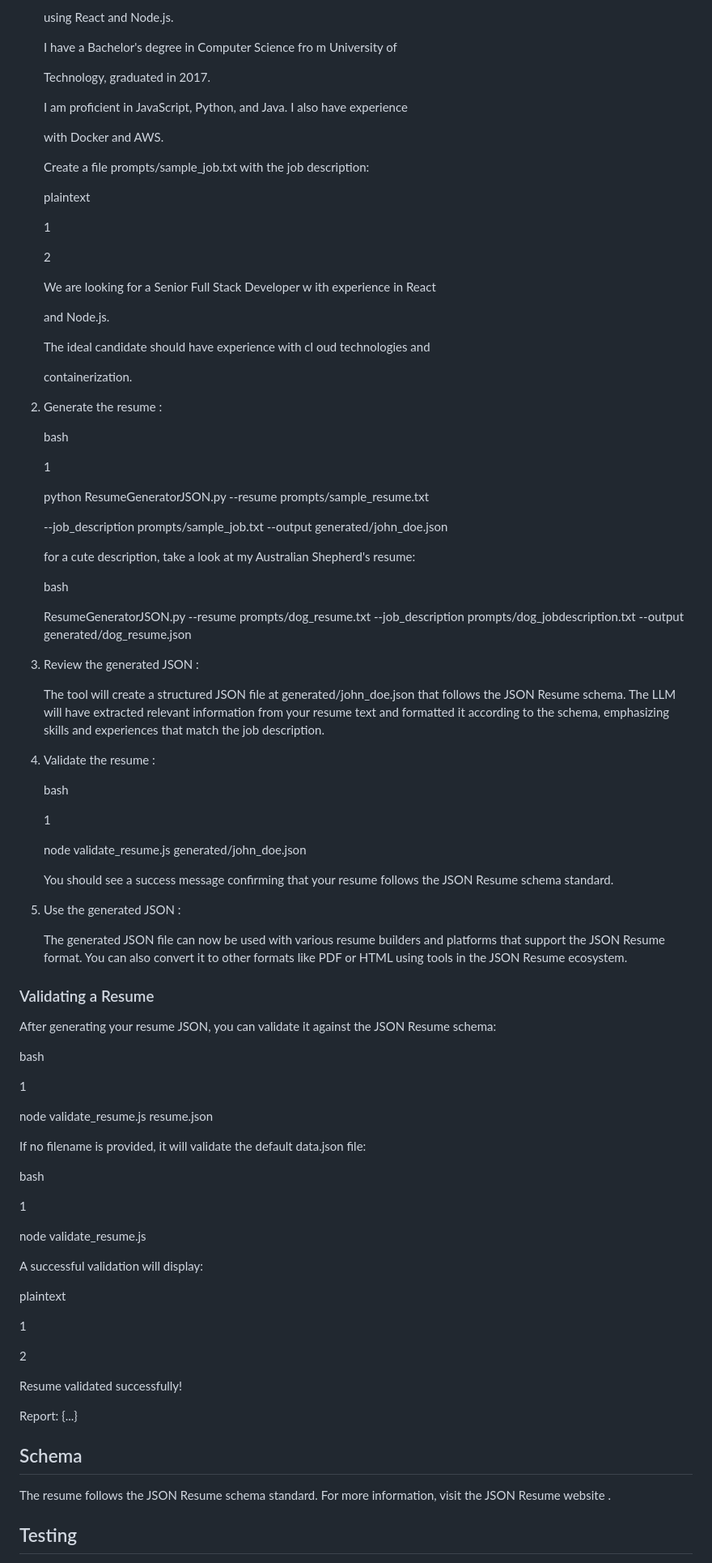
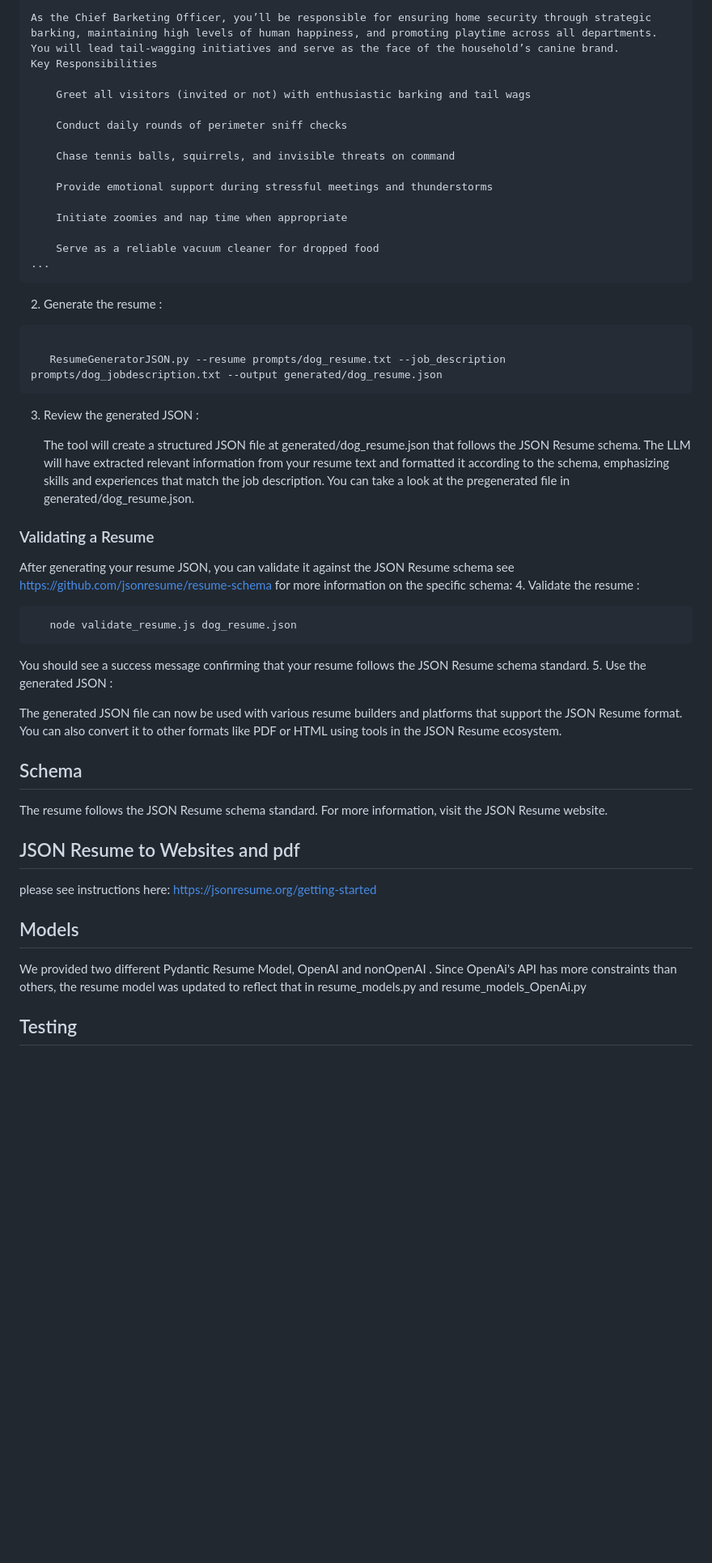
Before and after one commit to adroitous/ResumeJsonGeneratorOutline, a Markdown page: README.md, the part around the change printed below. Shown: that part at 81% size. Drawn GitHub-style; blank space fills up the shorter version.

````diff
--- a/README.md
+++ b/README.md
@@ -98,93 +99,53 @@ Let's walk through a complete example of generating a resume:
 
-   using React and Node.js.
+As the Chief Barketing Officer, you’ll be responsible for ensuring home security through strategic barking, maintaining high levels of human happiness, and promoting playtime across all departments. You will lead tail-wagging initiatives and serve as the face of the household’s canine brand.
+Key Responsibilities
 
-   I have a Bachelor's degree in Computer Science fro m University of
+    Greet all visitors (invited or not) with enthusiastic barking and tail wags
 
-   Technology, graduated in 2017.
+    Conduct daily rounds of perimeter sniff checks
 
-   I am proficient in JavaScript, Python, and Java. I also have experience
+    Chase tennis balls, squirrels, and invisible threats on command
 
-   with Docker and AWS.
+    Provide emotional support during stressful meetings and thunderstorms
 
-   Create a file prompts/sample_job.txt with the job description:
+    Initiate zoomies and nap time when appropriate
 
-   plaintext
-
-
-   1
-
-   2
-
-   We are looking for a Senior Full Stack Developer w ith experience in React
-
-   and Node.js.
-
-   The ideal candidate should have experience with cl oud technologies and
-
-   containerization.
+    Serve as a reliable vacuum cleaner for dropped food
+...
+```
 2. Generate the resume :
 
-   bash
-
-   1
-
-   python ResumeGeneratorJSON.py --resume prompts/sample_resume.txt
-
-   --job_description prompts/sample_job.txt --output generated/john_doe.json
-
-   for a cute description, take a look at my Australian Shepherd's resume:
-
-   bash
+```
 
    ResumeGeneratorJSON.py --resume prompts/dog_resume.txt --job_description prompts/dog_jobdescription.txt --output generated/dog_resume.json
+```
 
 3. Review the generated JSON :
 
-   The tool will create a structured JSON file at generated/john_doe.json that follows the JSON Resume schema. The LLM will have extracted relevant information from your resume text and formatted it according to the schema, emphasizing skills and experiences that match the job description.
+   The tool will create a structured JSON file at generated/dog_resume.json that follows the JSON Resume schema. The LLM will have extracted relevant information from your resume text and formatted it according to the schema, emphasizing skills and experiences that match the job description.
+   You can take a look at the pregenerated file in generated/dog_resume.json.
+
+### Validating a Resume
+After generating your resume JSON, you can validate it against the JSON Resume schema see https://github.com/jsonresume/resume-schema for more information on the specific schema:
 4. Validate the resume :
 
-   bash
-
-   1
-
-   node validate_resume.js generated/john_doe.json
+```
+   node validate_resume.js dog_resume.json
+```
 
    You should see a success message confirming that your resume follows the JSON Resume schema standard.
 5. Use the generated JSON :
 
    The generated JSON file can now be used with various resume builders and platforms that support the JSON Resume format. You can also convert it to other formats like PDF or HTML using tools in the JSON Resume ecosystem.
-### Validating a Resume
-After generating your resume JSON, you can validate it against the JSON Resume schema:
-
-bash
-
-
-1
-
-node validate_resume.js resume.json
-
-If no filename is provided, it will validate the default data.json file:
-
-bash
-
-1
-
-node validate_resume.js
-
-A successful validation will display:
-
-plaintext
-
-
-1
-
-2
-
-Resume validated successfully!
-
-Report: {...}
 
 ## Schema
-The resume follows the JSON Resume schema standard. For more information, visit the JSON Resume website .
+The resume follows the JSON Resume schema standard. For more information, visit the JSON Resume website.
+
+## JSON Resume to Websites and pdf
+please see instructions here:
+https://jsonresume.org/getting-started
+
+## Models
+We provided two different Pydantic Resume Model, OpenAI and nonOpenAI . Since OpenAi's API has more constraints than others, the resume model was updated to reflect that in resume_models.py and resume_models_OpenAi.py
 
 ## Testing
````
Also changed, not shown: other parts of README.md (+42 -41 lines).
